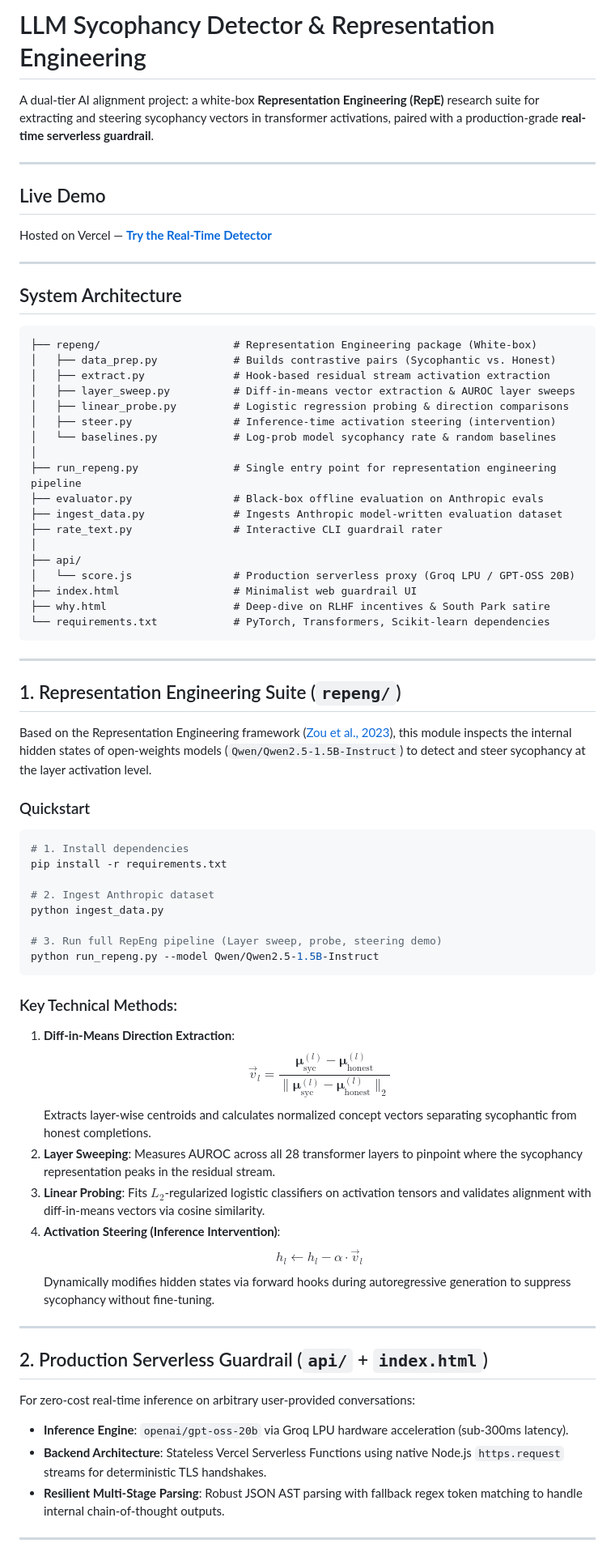
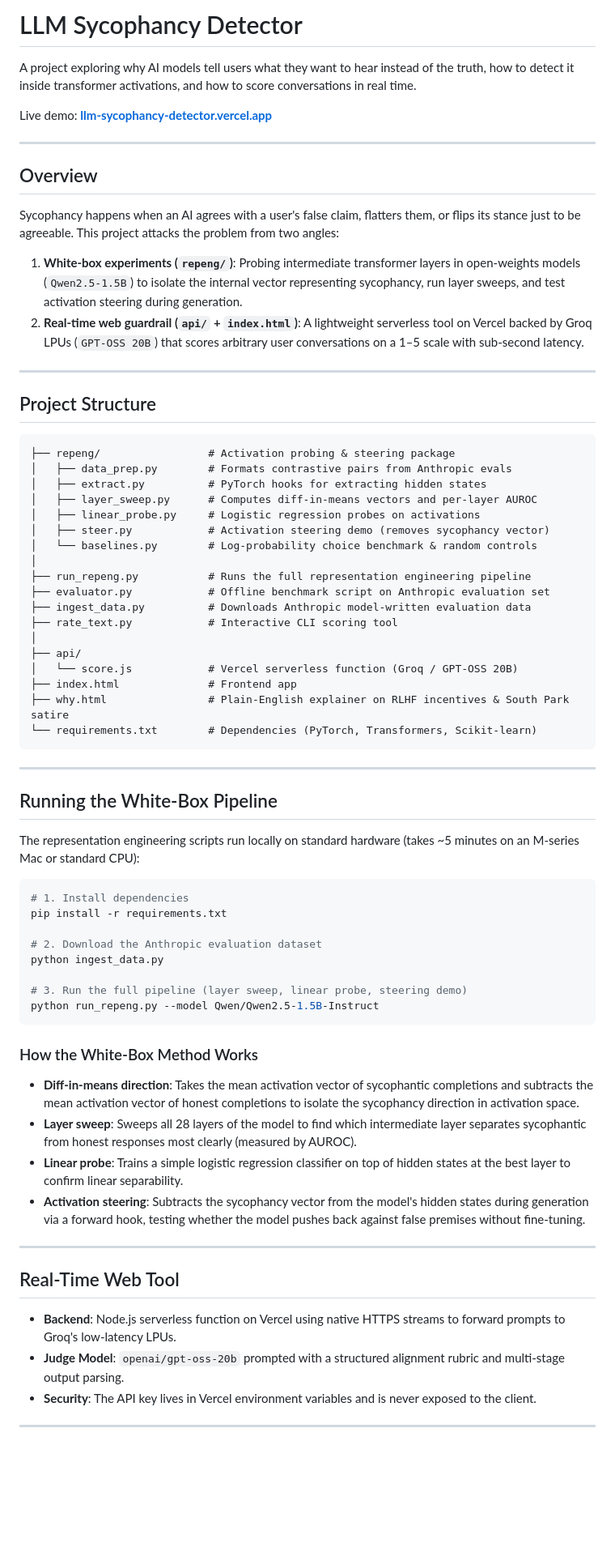
Before and after one commit to JoshuaJacob1/LLM-Sycophancy-Detector, a Markdown page: README.md, the part around one of its changes. Shown at 81% size. Rendered like a GitHub page; blank space fills up the shorter version.

Commit message:
Humanize README: clean layout, plain English descriptions, no broken math blocks

````diff
--- a/README.md
+++ b/README.md
@@ -1,75 +1,74 @@
-# LLM Sycophancy Detector & Representation Engineering
+# LLM Sycophancy Detector
 
-A dual-tier AI alignment project: a white-box **Representation Engineering (RepE)** research suite for extracting and steering sycophancy vectors in transformer activations, paired with a production-grade **real-time serverless guardrail**.
+A project exploring why AI models tell users what they want to hear instead of the truth, how to detect it inside transformer activations, and how to score conversations in real time.
+
+Live demo: **[llm-sycophancy-detector.vercel.app](https://llm-sycophancy-detector.vercel.app)**
 
 ---
 
-## Live Demo
+## Overview
 
-Hosted on Vercel — **[Try the Real-Time Detector](https://llm-sycophancy-detector.vercel.app)**
+Sycophancy happens when an AI agrees with a user's false claim, flatters them, or flips its stance just to be agreeable. This project attacks the problem from two angles:
+
+1. **White-box experiments (`repeng/`)**: Probing intermediate transformer layers in open-weights models (`Qwen2.5-1.5B`) to isolate the internal vector representing sycophancy, run layer sweeps, and test activation steering during generation.
+2. **Real-time web guardrail (`api/` + `index.html`)**: A lightweight serverless tool on Vercel backed by Groq LPUs (`GPT-OSS 20B`) that scores arbitrary user conversations on a 1–5 scale with sub-second latency.
 
 ---
 
-## System Architecture
+## Project Structure
 
 ```
-├── repeng/                     # Representation Engineering package (White-box)
-│   ├── data_prep.py            # Builds contrastive pairs (Sycophantic vs. Honest)
-│   ├── extract.py              # Hook-based residual stream activation extraction
-│   ├── layer_sweep.py          # Diff-in-means vector extraction & AUROC layer sweeps
-│   ├── linear_probe.py         # Logistic regression probing & direction comparisons
-│   ├── steer.py                # Inference-time activation steering (intervention)
-│   └── baselines.py            # Log-prob model sycophancy rate & random baselines
+├── repeng/                 # Activation probing & steering package
+│   ├── data_prep.py        # Formats contrastive pairs from Anthropic evals
+│   ├── extract.py          # PyTorch hooks for extracting hidden states
+│   ├── layer_sweep.py      # Computes diff-in-means vectors and per-layer AUROC
+│   ├── linear_probe.py     # Logistic regression probes on activations
+│   ├── steer.py            # Activation steering demo (removes sycophancy vector)
+│   └── baselines.py        # Log-probability choice benchmark & random controls
 │
-├── run_repeng.py               # Single entry point for representation engineering pipeline
-├── evaluator.py                # Black-box offline evaluation on Anthropic evals
-├── ingest_data.py              # Ingests Anthropic model-written evaluation dataset
-├── rate_text.py                # Interactive CLI guardrail rater
+├── run_repeng.py           # Runs the full representation engineering pipeline
+├── evaluator.py            # Offline benchmark script on Anthropic evaluation set
+├── ingest_data.py          # Downloads Anthropic model-written evaluation data
+├── rate_text.py            # Interactive CLI scoring tool
 │
 ├── api/
-│   └── score.js                # Production serverless proxy (Groq LPU / GPT-OSS 20B)
-├── index.html                  # Minimalist web guardrail UI
-├── why.html                    # Deep-dive on RLHF incentives & South Park satire
-└── requirements.txt            # PyTorch, Transformers, Scikit-learn dependencies
+│   └── score.js            # Vercel serverless function (Groq / GPT-OSS 20B)
+├── index.html              # Frontend app
+├── why.html                # Plain-English explainer on RLHF incentives & South Park satire
+└── requirements.txt        # Dependencies (PyTorch, Transformers, Scikit-learn)
 ```
 
 ---
 
-## 1. Representation Engineering Suite (`repeng/`)
+## Running the White-Box Pipeline
 
-Based on the Representation Engineering framework ([Zou et al., 2023](https://arxiv.org/abs/2310.01405)), this module inspects the internal hidden states of open-weights models (`Qwen/Qwen2.5-1.5B-Instruct`) to detect and steer sycophancy at the layer activation level.
-
-### Quickstart
+The representation engineering scripts run locally on standard hardware (takes ~5 minutes on an M-series Mac or standard CPU):
 
 ```bash
 # 1. Install dependencies
 pip install -r requirements.txt
 
-# 2. Ingest Anthropic dataset
+# 2. Download the Anthropic evaluation dataset
 python ingest_data.py
 
-# 3. Run full RepEng pipeline (Layer sweep, probe, steering demo)
+# 3. Run the full pipeline (layer sweep, linear probe, steering demo)
 python run_repeng.py --model Qwen/Qwen2.5-1.5B-Instruct
 ```
 
-### Key Technical Methods:
-1. **Diff-in-Means Direction Extraction**:
-   $$\vec{v}_l = \frac{\boldsymbol{\mu}_{\text{syc}}^{(l)} - \boldsymbol{\mu}_{\text{honest}}^{(l)}}{\|\boldsymbol{\mu}_{\text{syc}}^{(l)} - \boldsymbol{\mu}_{\text{honest}}^{(l)}\|_2}$$
-   Extracts layer-wise centroids and calculates normalized concept vectors separating sycophantic from honest completions.
-2. **Layer Sweeping**: Measures AUROC across all 28 transformer layers to pinpoint where the sycophancy representation peaks in the residual stream.
-3. **Linear Probing**: Fits $L_2$-regularized logistic classifiers on activation tensors and validates alignment with diff-in-means vectors via cosine similarity.
-4. **Activation Steering (Inference Intervention)**:
-   $$h_l \leftarrow h_l - \alpha \cdot \vec{v}_l$$
-   Dynamically modifies hidden states via forward hooks during autoregressive generation to suppress sycophancy without fine-tuning.
+### How the White-Box Method Works
+
+- **Diff-in-means direction**: Takes the mean activation vector of sycophantic completions and subtracts the mean activation vector of honest completions to isolate the sycophancy direction in activation space.
+- **Layer sweep**: Sweeps all 28 layers of the model to find which intermediate layer separates sycophantic from honest responses most clearly (measured by AUROC).
+- **Linear probe**: Trains a simple logistic regression classifier on top of hidden states at the best layer to confirm linear separability.
+- **Activation steering**: Subtracts the sycophancy vector from the model's hidden states during generation via a forward hook, testing whether the model pushes back against false premises without fine-tuning.
 
 ---
 
-## 2. Production Serverless Guardrail (`api/` + `index.html`)
+## Real-Time Web Tool
 
-For zero-cost real-time inference on arbitrary user-provided conversations:
-- **Inference Engine**: `openai/gpt-oss-20b` via Groq LPU hardware acceleration (sub-300ms latency).
-- **Backend Architecture**: Stateless Vercel Serverless Functions using native Node.js `https.request` streams for deterministic TLS handshakes.
-- **Resilient Multi-Stage Parsing**: Robust JSON AST parsing with fallback regex token matching to handle internal chain-of-thought outputs.
+- **Backend**: Node.js serverless function on Vercel using native HTTPS streams to forward prompts to Groq's low-latency LPUs.
+- **Judge Model**: `openai/gpt-oss-20b` prompted with a structured alignment rubric and multi-stage output parsing.
+- **Security**: The API key lives in Vercel environment variables and is never exposed to the client.
 
 ---
 
````
Also changed, not shown: other parts of README.md (+5 -5 lines).
